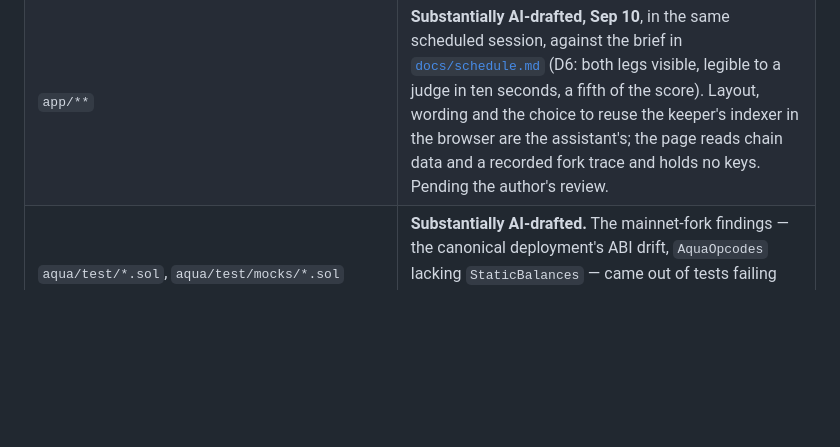
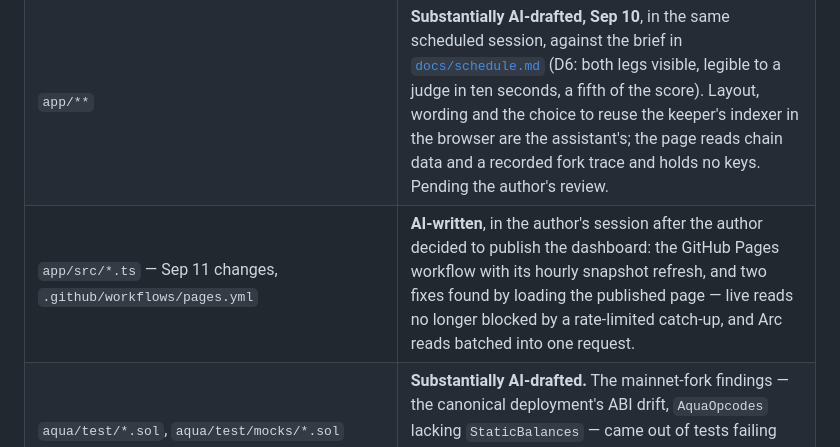
Before and after one commit to barkermoney/barker-alm-engine, a Markdown page: AI-DISCLOSURE.md, the part around the change. GitHub-like rendering; blank space fills up the shorter version.

Commit message:
docs(ai-disclosure): record the dashboard publishing work
Co-Authored-By: Claude Opus 5 <noreply@anthropic.com>

```diff
--- a/AI-DISCLOSURE.md
+++ b/AI-DISCLOSURE.md
@@ -29,6 +29,7 @@ would be here.
 | `aqua/src/YieldBackedSolvencyGuard.sol` | **Substantially AI-drafted.** The author specified the cap formula `min(virtual, liquid + redeemable, allowance)`, that it must land on the reserve rather than on the resulting amount so the quote stays on the curve, and that the guard may only ever reduce. Reading `maxWithdraw` rather than `convertToAssets`, and implementing only the `view` interface so quote and swap share one selector, were AI proposals the author accepted after review. |
 | `aqua/src/YieldBackedSolvencyGuard.sol` — Sep 10 change | **AI-found and AI-fixed**, in a scheduled assistant session without the author present. Scaling `balanceIn` with `balanceOut` is what the author's original "stays on the curve" requirement needed and the Sep 5 code did not deliver; the defect surfaced while the assistant was laying out the dashboard's depth chart. Pending the author's review, like everything else from that session. |
 | `app/**` | **Substantially AI-drafted, Sep 10**, in the same scheduled session, against the brief in [`docs/schedule.md`](docs/schedule.md) (D6: both legs visible, legible to a judge in ten seconds, a fifth of the score). Layout, wording and the choice to reuse the keeper's indexer in the browser are the assistant's; the page reads chain data and a recorded fork trace and holds no keys. Pending the author's review. |
+| `app/src/*.ts` — Sep 11 changes, `.github/workflows/pages.yml` | **AI-written**, in the author's session after the author decided to publish the dashboard: the GitHub Pages workflow with its hourly snapshot refresh, and two fixes found by loading the published page — live reads no longer blocked by a rate-limited catch-up, and Arc reads batched into one request. |
 | `aqua/test/*.sol`, `aqua/test/mocks/*.sol` | **Substantially AI-drafted.** The mainnet-fork findings — the canonical deployment's ABI drift, `AquaOpcodes` lacking `StaticBalances` — came out of tests failing against the real chain and being investigated, not from generated commentary. |
 | `README.md`, `FEEDBACK.md`, `FEEDBACK-1INCH.md`, `aqua/README.md`, `keeper/README.md`, `app/README.md`, `arc/DEPLOYMENTS.md`, `docs/*`, this file | **AI-drafted prose, author's content.** Every finding in both feedback files is something actually hit during this build. |
 | `README.md` sponsor sections, `FEEDBACK.md` summary — Sep 11 | **AI-drafted** in a scheduled assistant session without the author present, from the findings already in the feedback files and `arc/DEPLOYMENTS.md`. Line references were read off the committed sources. Pending the author's review. |
```
